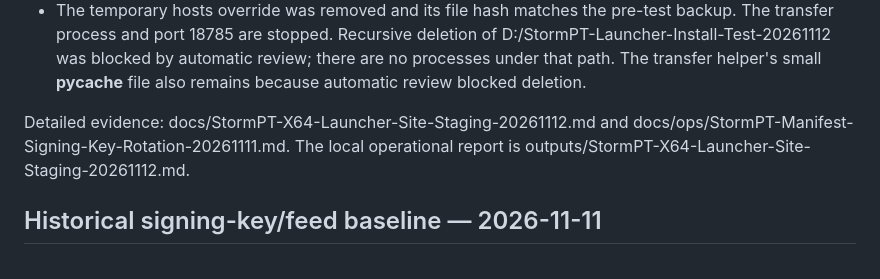
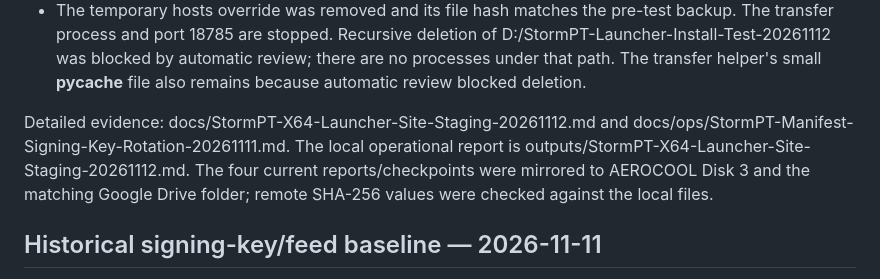
Before and after one commit to danilostorm/stormpt, a Markdown page: docs/ops/STORMPT-X64-CHECKPOINT-20261112.md, the part around the change. GitHub-like rendering.

```diff
--- a/docs/ops/STORMPT-X64-CHECKPOINT-20261112.md
+++ b/docs/ops/STORMPT-X64-CHECKPOINT-20261112.md
@@ -10,6 +10,7 @@
 - The temporary hosts override was removed and its file hash matches the pre-test backup. The transfer process and port 18785 are stopped. Recursive deletion of D:/StormPT-Launcher-Install-Test-20261112 was blocked by automatic review; there are no processes under that path. The transfer helper's small __pycache__ file also remains because automatic review blocked deletion.
 
 Detailed evidence: docs/StormPT-X64-Launcher-Site-Staging-20261112.md and docs/ops/StormPT-Manifest-Signing-Key-Rotation-20261111.md. The local operational report is outputs/StormPT-X64-Launcher-Site-Staging-20261112.md.
+The four current reports/checkpoints were mirrored to AEROCOOL Disk 3 and the matching Google Drive folder; remote SHA-256 values were checked against the local files.
 
 ## Historical signing-key/feed baseline — 2026-11-11
 
```
Also changed, not shown: docs/StormPT-X64-Launcher-Site-Staging-20261112.md (+2 -2 lines).
